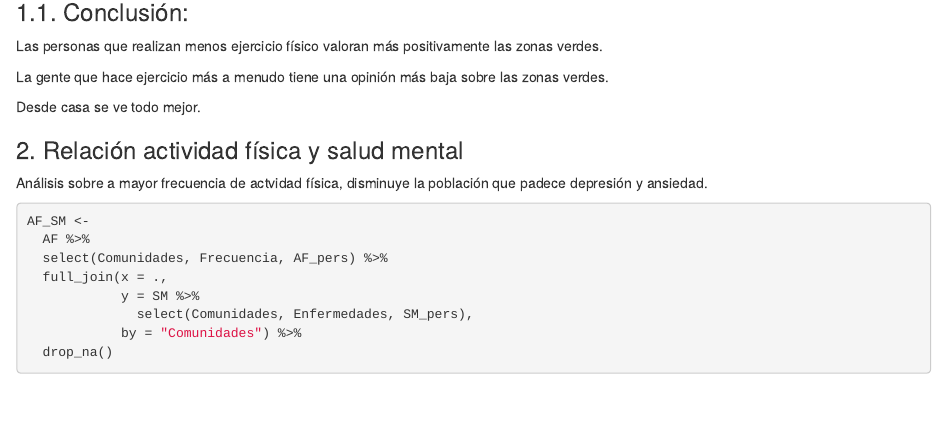
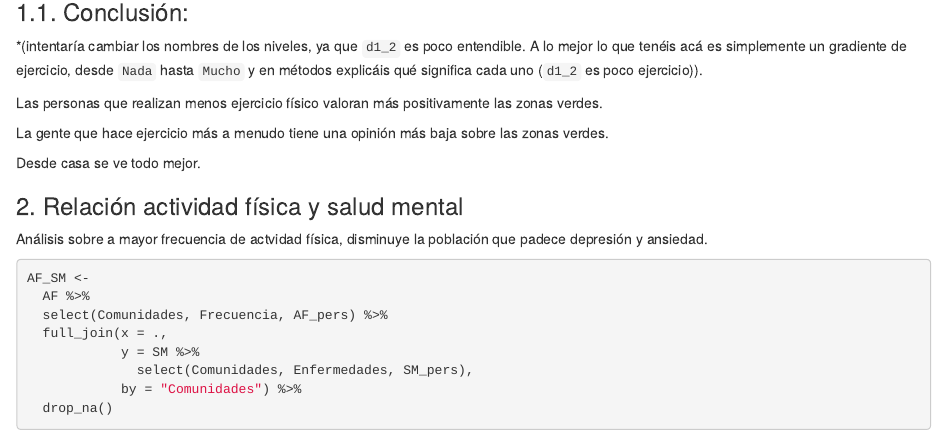
Before and after one commit to VeraGD/Actividad_Fisica, an R Markdown document (Actividad_Fisica.Rmd): the page in a window 1100 px wide, from 4740 px down. Rendered offline with R 4.5, knitr and Pandoc, with nearby package versions.

Commit message:
Mejora de visualización de niveles

````diff
--- a/Actividad_Fisica.Rmd
+++ b/Actividad_Fisica.Rmd
@@ -158,6 +158,7 @@ plot(grafico1)
 ```
 
 ### 1.1. Conclusión:
+*(intentaría cambiar los nombres de los niveles, ya que `d1_2` es poco entendible. A lo mejor lo que tenéis acá es simplemente un gradiente de ejercicio, desde `Nada` hasta `Mucho` y en métodos explicáis qué significa cada uno (`d1_2` es poco ejercicio)).
 
 Las personas que realizan menos ejercicio físico valoran más positivamente las zonas verdes.
 
````
